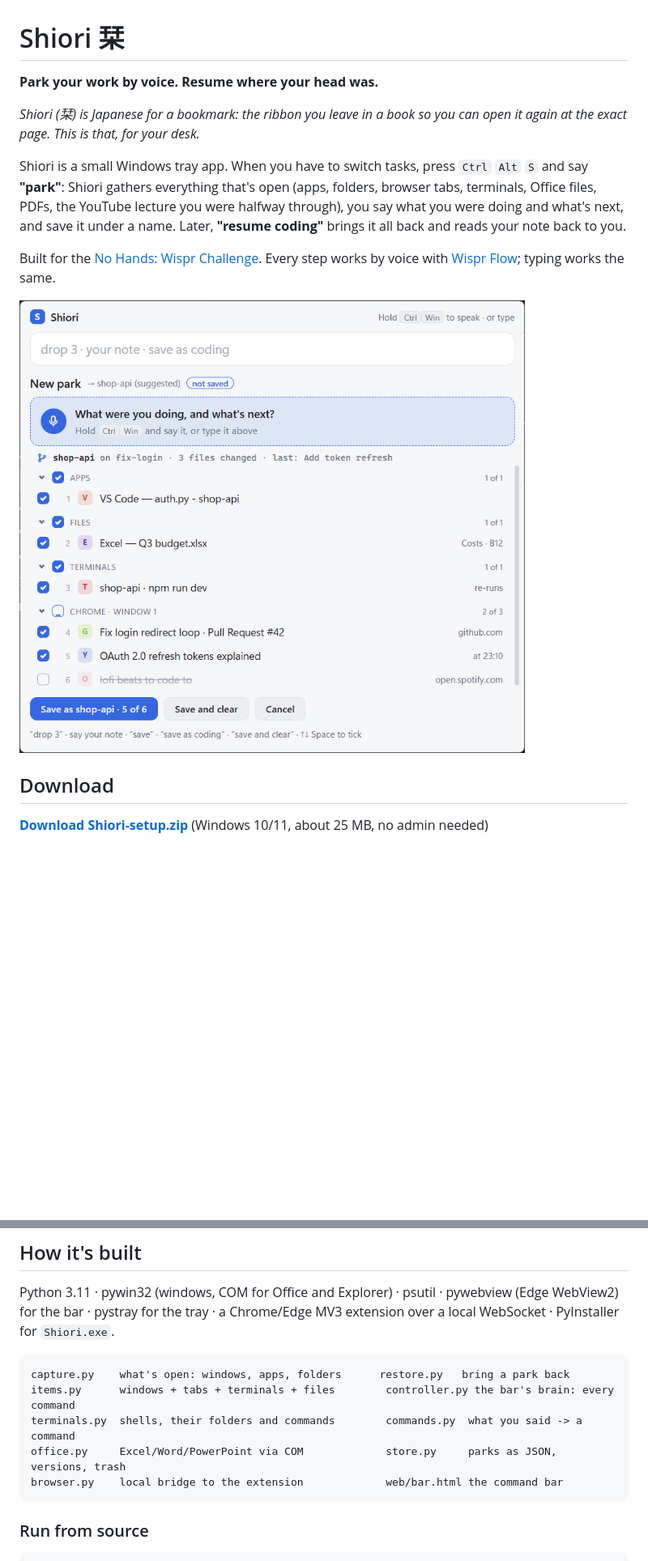
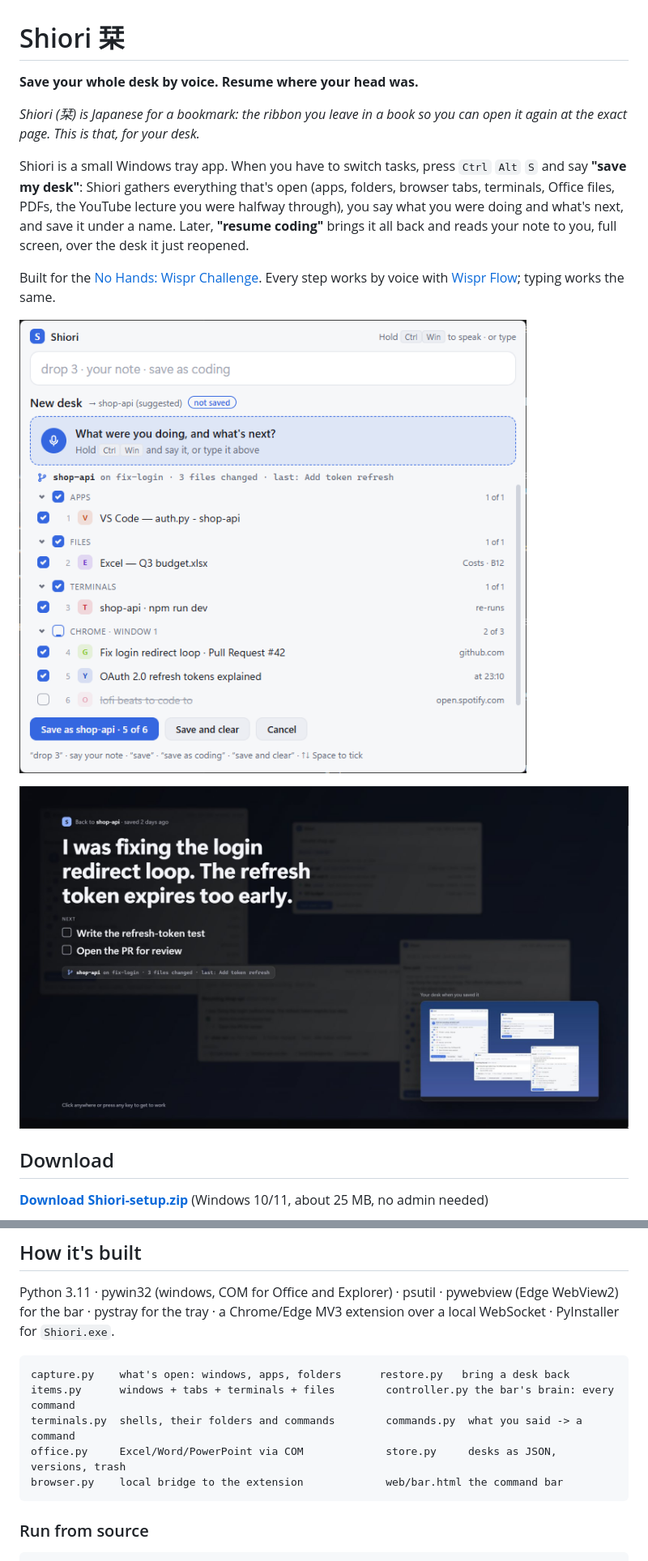
Before and after one commit to kavyan256/shiori, a Markdown page: README.md, 2 parts joined by grey strips. Shown: that part at 81% size. GitHub-like rendering; pictures changed too: docs/img/draft.png, docs/img/overlay.jpg (added); blank space fills up the shorter version.

````diff
--- a/README.md
+++ b/README.md
@@ -1,20 +1,22 @@
 # Shiori 栞
 
-**Park your work by voice. Resume where your head was.**
+**Save your whole desk by voice. Resume where your head was.**
 
 *Shiori (栞) is Japanese for a bookmark: the ribbon you leave in a book so you can open it again at
 the exact page. This is that, for your desk.*
 
 Shiori is a small Windows tray app. When you have to switch tasks, press `Ctrl` `Alt` `S` and say
-**"park"**: Shiori gathers everything that's open (apps, folders, browser tabs, terminals, Office
+**"save my desk"**: Shiori gathers everything that's open (apps, folders, browser tabs, terminals, Office
 files, PDFs, the YouTube lecture you were halfway through), you say what you were doing and
 what's next, and save it under a name. Later, **"resume coding"** brings it all back and reads
-your note back to you.
+your note to you, full screen, over the desk it just reopened.
 
 Built for the [No Hands: Wispr Challenge](https://www.wemakedevs.org/wispr). Every step works
 by voice with [Wispr Flow](https://wisprflow.ai); typing works the same.
 
-![Shiori's command bar, parking a coding session](docs/img/draft.png)
+![Shiori's command bar, saving a coding desk](docs/img/draft.png)
+
+![After a resume: your note in big type over your dimmed desk](docs/img/overlay.jpg)
 
 ## Download
 
@@ -64,10 +66,10 @@ for the bar · pystray for the tray · a Chrome/Edge MV3 extension over a local
 PyInstaller for `Shiori.exe`.
 
 ```
-capture.py    what's open: windows, apps, folders      restore.py   bring a park back
+capture.py    what's open: windows, apps, folders      restore.py   bring a desk back
 items.py      windows + tabs + terminals + files        controller.py the bar's brain: every command
 terminals.py  shells, their folders and commands        commands.py  what you said -> a command
-office.py     Excel/Word/PowerPoint via COM             store.py     parks as JSON, versions, trash
+office.py     Excel/Word/PowerPoint via COM             store.py     desks as JSON, versions, trash
 browser.py    local bridge to the extension             web/bar.html the command bar
 ```
 
````
Also changed, not shown: other parts of README.md (+2 -2 lines), docs/img/home.png, docs/img/note.png, docs/img/resume.png, docs/img/typing.png, 11 other files.
